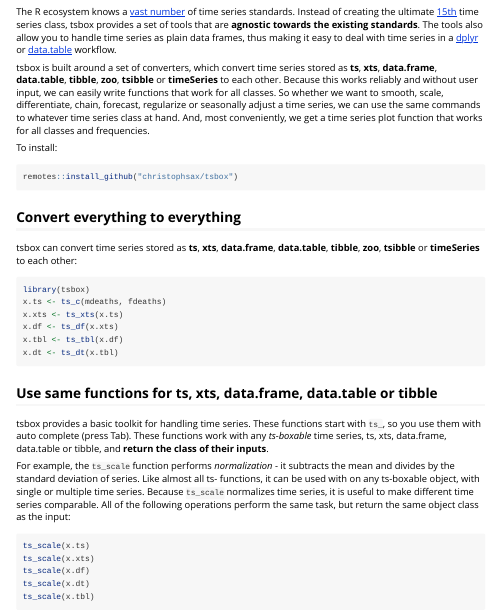
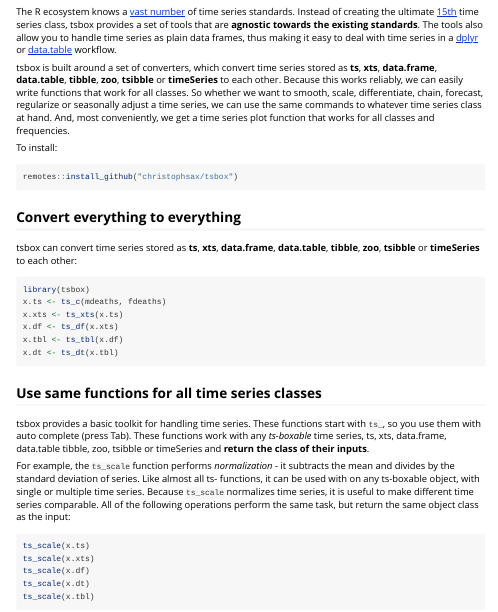
Before and after one commit to ropensci/tsbox, an R Markdown document (vignettes/tsbox.Rmd): the page in a window 1100 px wide, from 110 px down. Rendered offline with R 4.5, knitr and Pandoc, with nearby package versions.

Commit message:
fix ts_, doc upd

````diff
--- a/vignettes/tsbox.Rmd
+++ b/vignettes/tsbox.Rmd
@@ -20,7 +20,7 @@
 
 tsbox is built around a set of converters, which convert time series stored as
 **ts**, **xts**, **data.frame**, **data.table**, **tibble**, **zoo**, **tsibble** or **timeSeries** to each other.
-Because this works reliably and without user input, we can easily write
+Because this works reliably, we can easily write
 functions that work for all classes. So whether we want to smooth, scale,
 differentiate, chain, forecast, regularize or seasonally adjust a time series,
 we can use the same commands to whatever time series class at hand. And, most
@@ -47,12 +47,11 @@
 
 ```
 
-## Use same functions for ts, xts, data.frame, data.table or tibble
+## Use same functions for all time series classes
 
 tsbox provides a basic toolkit for handling time series. These functions start
 with `ts_`, so you use them with auto complete (press Tab). These functions work
-with any *ts-boxable* time series, ts, xts, data.frame, data.table or tibble,
-and **return the class of their inputs**.
+with any *ts-boxable* time series, ts, xts, data.frame, data.table tibble, zoo, tsibble or timeSeries and **return the class of their inputs**.
 
 For example, the `ts_scale` function performs *normalization* - it subtracts the
 mean and divides by the standard deviation of series. Like almost all ts-
````
Also changed, not shown: R/ts_.R (+7 -4 lines), README.md, inst/docs/todo.md.
